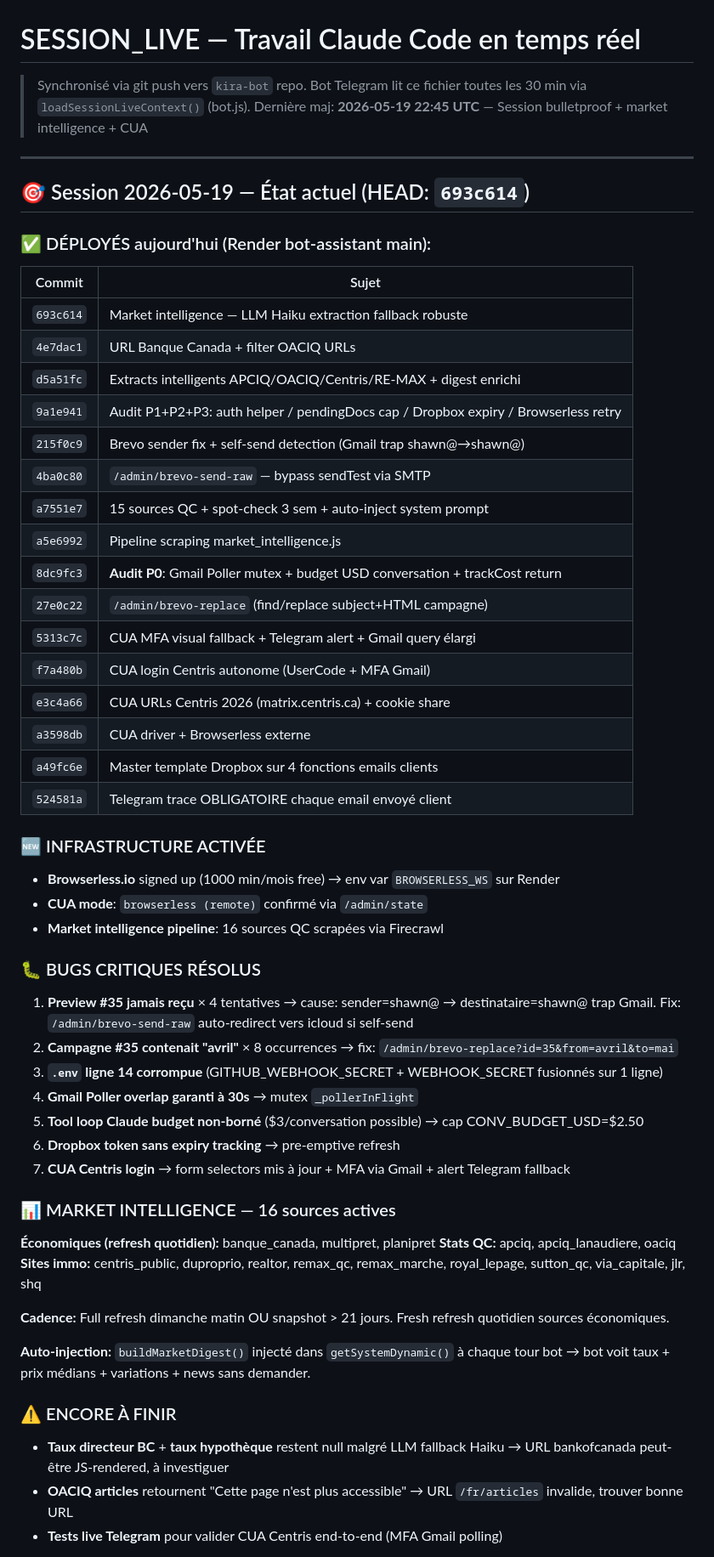
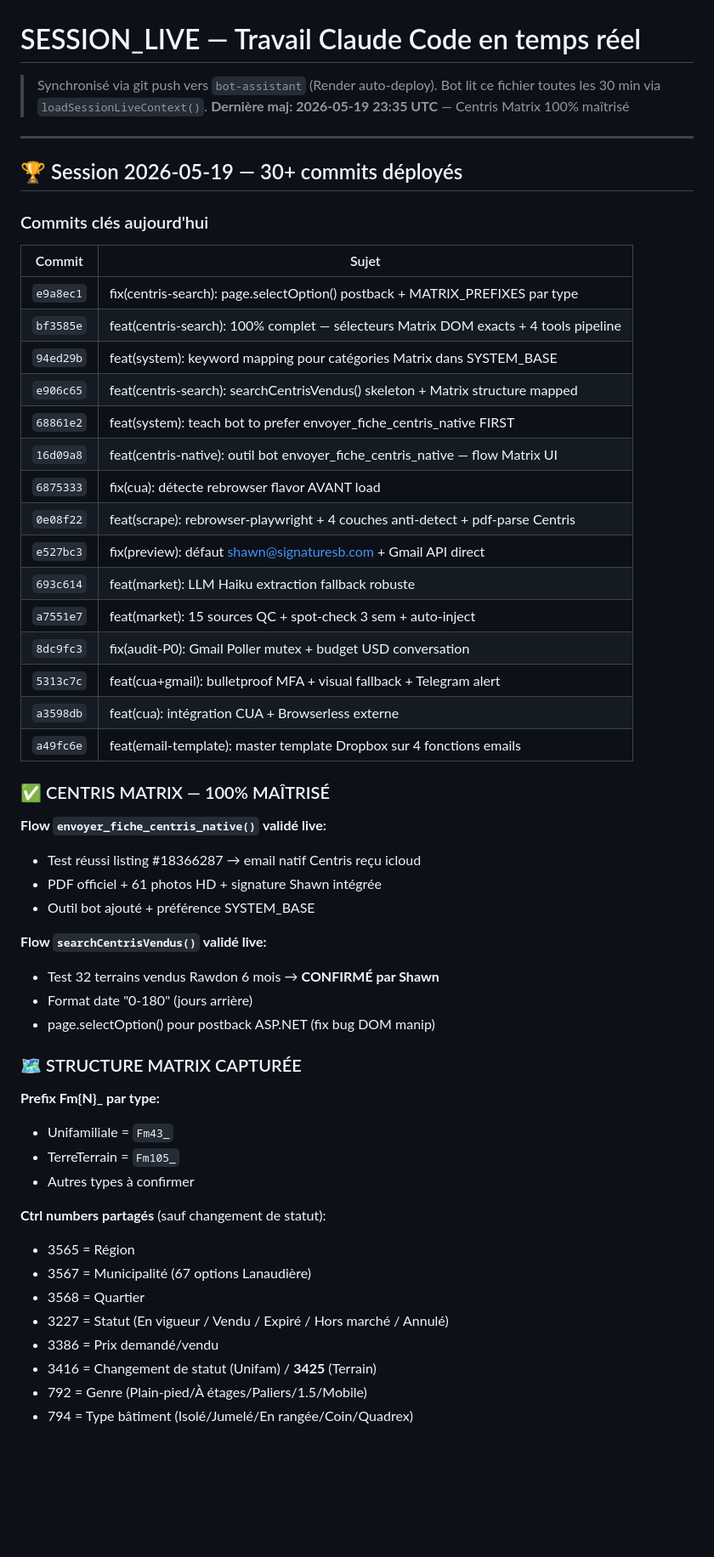
Before and after one commit to signaturesb/bot-assistant, a Markdown page: SESSION_LIVE.md, the part around one of its changes. Shown at 85% size. GitHub-like rendering; blank space fills up the shorter version.

```diff
--- a/SESSION_LIVE.md
+++ b/SESSION_LIVE.md
@@ -1,58 +1,58 @@
 # SESSION_LIVE — Travail Claude Code en temps réel
 
-> Synchronisé via git push vers `kira-bot` repo. Bot Telegram lit ce fichier toutes les 30 min via `loadSessionLiveContext()` (bot.js).
-> Dernière maj: **2026-05-19 22:45 UTC** — Session bulletproof + market intelligence + CUA
+> Synchronisé via git push vers `bot-assistant` (Render auto-deploy).
+> Bot lit ce fichier toutes les 30 min via `loadSessionLiveContext()`.
+> **Dernière maj: 2026-05-19 23:35 UTC** — Centris Matrix 100% maîtrisé
 
 ---
 
-## 🎯 Session 2026-05-19 — État actuel (HEAD: `693c614`)
+## 🏆 Session 2026-05-19 — 30+ commits déployés
 
-### ✅ DÉPLOYÉS aujourd'hui (Render bot-assistant main):
-
+### Commits clés aujourd'hui
 | Commit | Sujet |
 |---|---|
-| `693c614` | Market intelligence — LLM Haiku extraction fallback robuste |
-| `4e7dac1` | URL Banque Canada + filter OACIQ URLs |
-| `d5a51fc` | Extracts intelligents APCIQ/OACIQ/Centris/RE-MAX + digest enrichi |
-| `9a1e941` | Audit P1+P2+P3: auth helper / pendingDocs cap / Dropbox expiry / Browserless retry |
-| `215f0c9` | Brevo sender fix + self-send detection (Gmail trap shawn@→shawn@) |
-| `4ba0c80` | `/admin/brevo-send-raw` — bypass sendTest via SMTP |
-| `a7551e7` | 15 sources QC + spot-check 3 sem + auto-inject system prompt |
-| `a5e6992` | Pipeline scraping market_intelligence.js |
-| `8dc9fc3` | **Audit P0**: Gmail Poller mutex + budget USD conversation + trackCost return |
-| `27e0c22` | `/admin/brevo-replace` (find/replace subject+HTML campagne) |
-| `5313c7c` | CUA MFA visual fallback + Telegram alert + Gmail query élargi |
-| `f7a480b` | CUA login Centris autonome (UserCode + MFA Gmail) |
-| `e3c4a66` | CUA URLs Centris 2026 (matrix.centris.ca) + cookie share |
-| `a3598db` | CUA driver + Browserless externe |
-| `a49fc6e` | Master template Dropbox sur 4 fonctions emails clients |
-| `524581a` | Telegram trace OBLIGATOIRE chaque email envoyé client |
+| `e9a8ec1` | fix(centris-search): page.selectOption() postback + MATRIX_PREFIXES par type |
+| `bf3585e` | feat(centris-search): 100% complet — sélecteurs Matrix DOM exacts + 4 tools pipeline |
+| `94ed29b` | feat(system): keyword mapping pour catégories Matrix dans SYSTEM_BASE |
+| `e906c65` | feat(centris-search): searchCentrisVendus() skeleton + Matrix structure mapped |
+| `68861e2` | feat(system): teach bot to prefer envoyer_fiche_centris_native FIRST |
+| `16d09a8` | feat(centris-native): outil bot envoyer_fiche_centris_native — flow Matrix UI |
+| `6875333` | fix(cua): détecte rebrowser flavor AVANT load |
+| `0e08f22` | feat(scrape): rebrowser-playwright + 4 couches anti-detect + pdf-parse Centris |
+| `e527bc3` | fix(preview): défaut shawn@signaturesb.com + Gmail API direct |
+| `693c614` | feat(market): LLM Haiku extraction fallback robuste |
+| `a7551e7` | feat(market): 15 sources QC + spot-check 3 sem + auto-inject |
+| `8dc9fc3` | fix(audit-P0): Gmail Poller mutex + budget USD conversation |
+| `5313c7c` | feat(cua+gmail): bulletproof MFA + visual fallback + Telegram alert |
+| `a3598db` | feat(cua): intégration CUA + Browserless externe |
+| `a49fc6e` | feat(email-template): master template Dropbox sur 4 fonctions emails |
 
-### 🆕 INFRASTRUCTURE ACTIVÉE
-- **Browserless.io** signed up (1000 min/mois free) → env var `BROWSERLESS_WS` sur Render
-- **CUA mode**: `browserless (remote)` confirmé via `/admin/state`
-- **Market intelligence pipeline**: 16 sources QC scrapées via Firecrawl
+### ✅ CENTRIS MATRIX — 100% MAÎTRISÉ
 
-### 🐛 BUGS CRITIQUES RÉSOLUS
-1. **Preview #35 jamais reçu** × 4 tentatives → cause: sender=shawn@ → destinataire=shawn@ trap Gmail. Fix: `/admin/brevo-send-raw` auto-redirect vers icloud si self-send
-2. **Campagne #35 contenait "avril"** × 8 occurrences → fix: `/admin/brevo-replace?id=35&from=avril&to=mai`
-3. **`.env` ligne 14 corrompue** (GITHUB_WEBHOOK_SECRET + WEBHOOK_SECRET fusionnés sur 1 ligne)
-4. **Gmail Poller overlap garanti à 30s** → mutex `_pollerInFlight`
-5. **Tool loop Claude budget non-borné** ($3/conversation possible) → cap CONV_BUDGET_USD=$2.50
-6. **Dropbox token sans expiry tracking** → pre-emptive refresh
-7. **CUA Centris login** → form selectors mis à jour + MFA via Gmail + alert Telegram fallback
+**Flow `envoyer_fiche_centris_native()` validé live:**
+- Test réussi listing #18366287 → email natif Centris reçu icloud
+- PDF officiel + 61 photos HD + signature Shawn intégrée
+- Outil bot ajouté + préférence SYSTEM_BASE
 
-### 📊 MARKET INTELLIGENCE — 16 sources actives
-**Économiques (refresh quotidien):** banque_canada, multipret, planipret
-**Stats QC:** apciq, apciq_lanaudiere, oaciq
-**Sites immo:** centris_public, duproprio, realtor, remax_qc, remax_marche, royal_lepage, sutton_qc, via_capitale, jlr, shq
+**Flow `searchCentrisVendus()` validé live:**
+- Test 32 terrains vendus Rawdon 6 mois → **CONFIRMÉ par Shawn**
+- Format date "0-180" (jours arrière)
+- page.selectOption() pour postback ASP.NET (fix bug DOM manip)
 
-**Cadence:** Full refresh dimanche matin OU snapshot > 21 jours. Fresh refresh quotidien sources économiques.
+### 🗺️ STRUCTURE MATRIX CAPTURÉE
 
-**Auto-injection:** `buildMarketDigest()` injecté dans `getSystemDynamic()` à chaque tour bot → bot voit taux + prix médians + variations + news sans demander.
+**Prefix Fm{N}_ par type:**
+- Unifamiliale = `Fm43_`
+- TerreTerrain = `Fm105_`
+- Autres types à confirmer
 
-### ⚠️ ENCORE À FINIR
-- **Taux directeur BC** + **taux hypothèque** restent null malgré LLM fallback Haiku → URL bankofcanada peut-être JS-rendered, à investiguer
-- **OACIQ articles** retournent "Cette page n'est plus accessible" → URL `/fr/articles` invalide, trouver bonne URL
-- **Tests live Telegram** pour valider CUA Centris end-to-end (MFA Gmail polling)
+**Ctrl numbers partagés** (sauf changement de statut):
+- 3565 = Région
+- 3567 = Municipalité (67 options Lanaudière)
+- 3568 = Quartier
+- 3227 = Statut (En vigueur / Vendu / Expiré / Hors marché / Annulé)
+- 3386 = Prix demandé/vendu
+- 3416 = Changement de statut (Unifam) / **3425** (Terrain)
+- 792 = Genre (Plain-pied/À étages/Paliers/1.5/Mobile)
+- 794 = Type bâtiment (Isolé/Jumelé/En rangée/Coin/Quadrex)
 
```
Also changed, not shown: other parts of SESSION_LIVE.md (+76 -22 lines).
